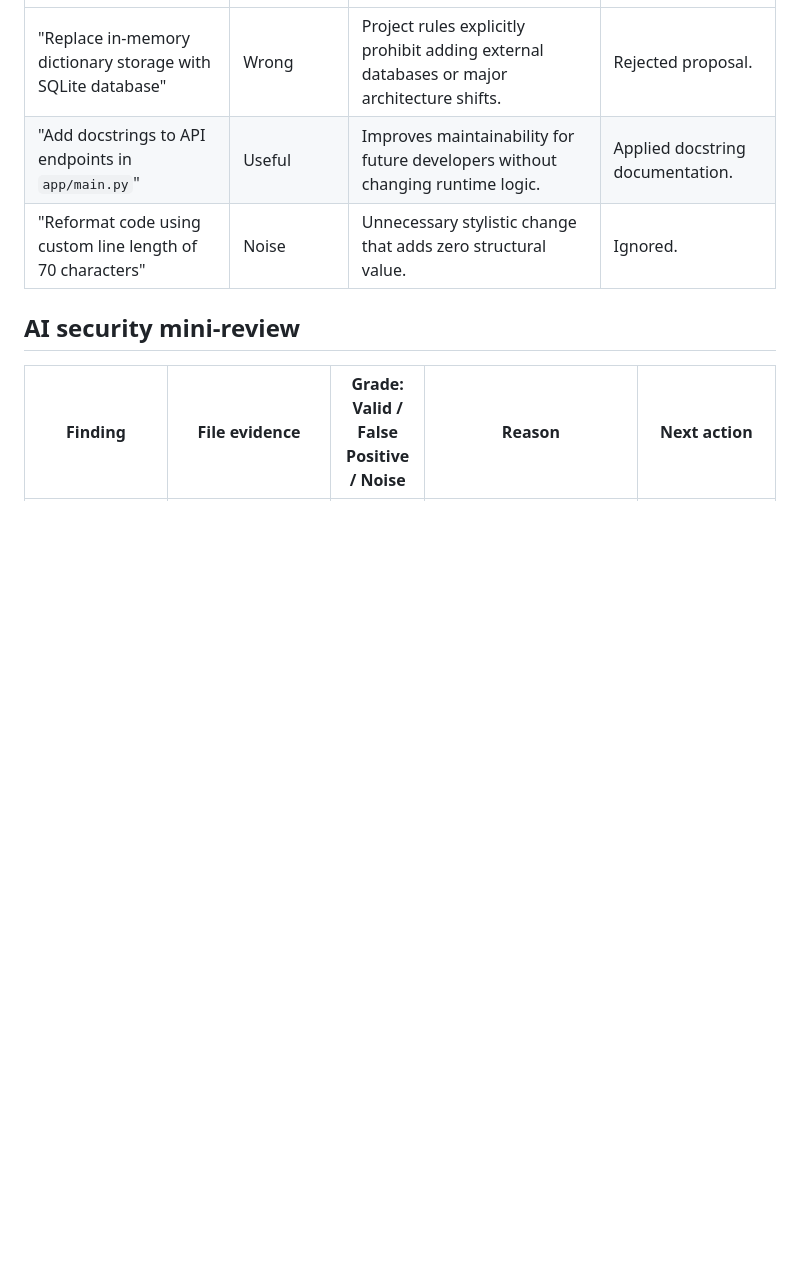
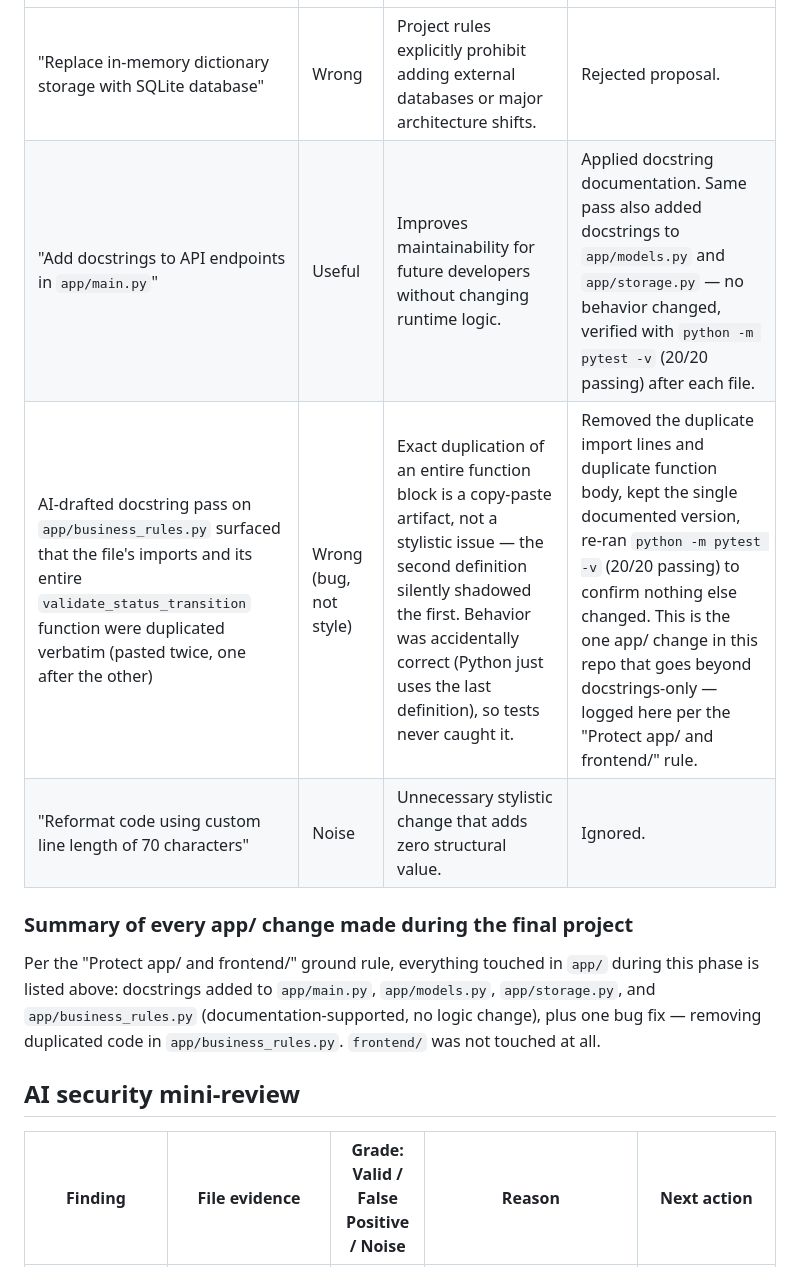
Before and after one commit to MarioSemaan/task_tracker, a Markdown page: docs/final-ai-review.md, the part around the change. Drawn GitHub-style; blank space fills up the shorter version.

Commit message:
update project files

```diff
--- a/docs/final-ai-review.md
+++ b/docs/final-ai-review.md
@@ -9,8 +9,12 @@
 | AI comment | Grade: Useful / Noise / Wrong | Reason | Verification or decision |
 |---|---|---|---|
 | "Replace in-memory dictionary storage with SQLite database" | Wrong | Project rules explicitly prohibit adding external databases or major architecture shifts. | Rejected proposal. |
-| "Add docstrings to API endpoints in `app/main.py`" | Useful | Improves maintainability for future developers without changing runtime logic. | Applied docstring documentation. |
+| "Add docstrings to API endpoints in `app/main.py`" | Useful | Improves maintainability for future developers without changing runtime logic. | Applied docstring documentation. Same pass also added docstrings to `app/models.py` and `app/storage.py` — no behavior changed, verified with `python -m pytest -v` (20/20 passing) after each file. |
+| AI-drafted docstring pass on `app/business_rules.py` surfaced that the file's imports and its entire `validate_status_transition` function were duplicated verbatim (pasted twice, one after the other) | Wrong (bug, not style) | Exact duplication of an entire function block is a copy-paste artifact, not a stylistic issue — the second definition silently shadowed the first. Behavior was accidentally correct (Python just uses the last definition), so tests never caught it. | Removed the duplicate import lines and duplicate function body, kept the single documented version, re-ran `python -m pytest -v` (20/20 passing) to confirm nothing else changed. This is the one app/ change in this repo that goes beyond docstrings-only — logged here per the "Protect app/ and frontend/" rule. |
 | "Reformat code using custom line length of 70 characters" | Noise | Unnecessary stylistic change that adds zero structural value. | Ignored. |
+
+### Summary of every app/ change made during the final project
+Per the "Protect app/ and frontend/" ground rule, everything touched in `app/` during this phase is listed above: docstrings added to `app/main.py`, `app/models.py`, `app/storage.py`, and `app/business_rules.py` (documentation-supported, no logic change), plus one bug fix — removing duplicated code in `app/business_rules.py`. `frontend/` was not touched at all.
 
 ## AI security mini-review
 | Finding | File evidence | Grade: Valid / False Positive / Noise | Reason | Next action |
```
